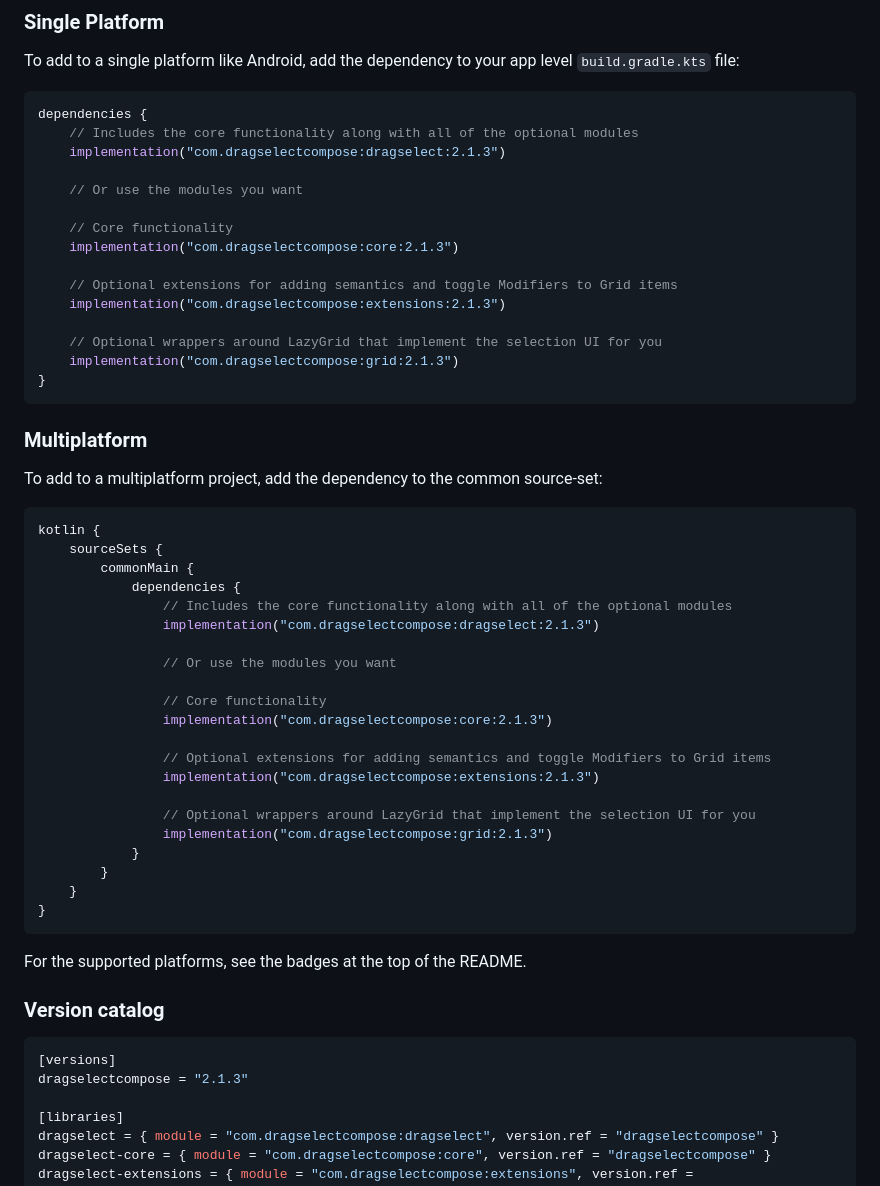
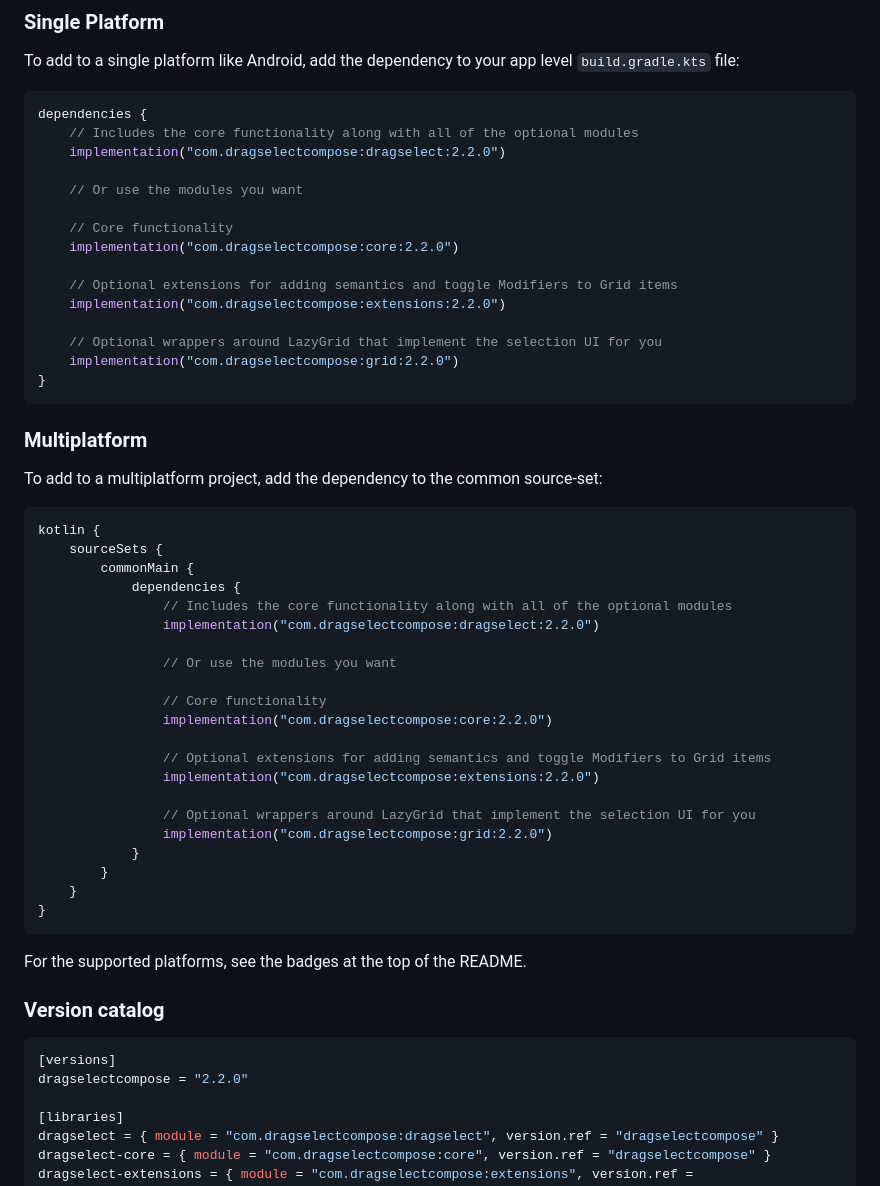
Before and after one commit to jordond/drag-select-compose, a Markdown page: README.md, the part around the change. Rendered like a GitHub page.

Commit message:
bump version to 2.2.0

````diff
--- a/README.md
+++ b/README.md
@@ -54,18 +54,18 @@ file:
 ```kotlin
 dependencies {
     // Includes the core functionality along with all of the optional modules
-    implementation("com.dragselectcompose:dragselect:2.1.3")
+    implementation("com.dragselectcompose:dragselect:2.2.0")
 
     // Or use the modules you want
 
     // Core functionality
-    implementation("com.dragselectcompose:core:2.1.3")
+    implementation("com.dragselectcompose:core:2.2.0")
 
     // Optional extensions for adding semantics and toggle Modifiers to Grid items
-    implementation("com.dragselectcompose:extensions:2.1.3")
+    implementation("com.dragselectcompose:extensions:2.2.0")
 
     // Optional wrappers around LazyGrid that implement the selection UI for you
-    implementation("com.dragselectcompose:grid:2.1.3")
+    implementation("com.dragselectcompose:grid:2.2.0")
 }
 ```
 
@@ -79,18 +79,18 @@ kotlin {
         commonMain {
             dependencies {
                 // Includes the core functionality along with all of the optional modules
-                implementation("com.dragselectcompose:dragselect:2.1.3")
+                implementation("com.dragselectcompose:dragselect:2.2.0")
 
                 // Or use the modules you want
 
                 // Core functionality
-                implementation("com.dragselectcompose:core:2.1.3")
+                implementation("com.dragselectcompose:core:2.2.0")
 
                 // Optional extensions for adding semantics and toggle Modifiers to Grid items
-                implementation("com.dragselectcompose:extensions:2.1.3")
+                implementation("com.dragselectcompose:extensions:2.2.0")
 
                 // Optional wrappers around LazyGrid that implement the selection UI for you
-                implementation("com.dragselectcompose:grid:2.1.3")
+                implementation("com.dragselectcompose:grid:2.2.0")
             }
         }
     }
@@ -103,7 +103,7 @@ For the supported platforms, see the badges at the top of the README.
 
 ```toml
 [versions]
-dragselectcompose = "2.1.3"
+dragselectcompose = "2.2.0"
 
 [libraries]
 dragselect = { module = "com.dragselectcompose:dragselect", version.ref = "dragselectcompose" }
````
